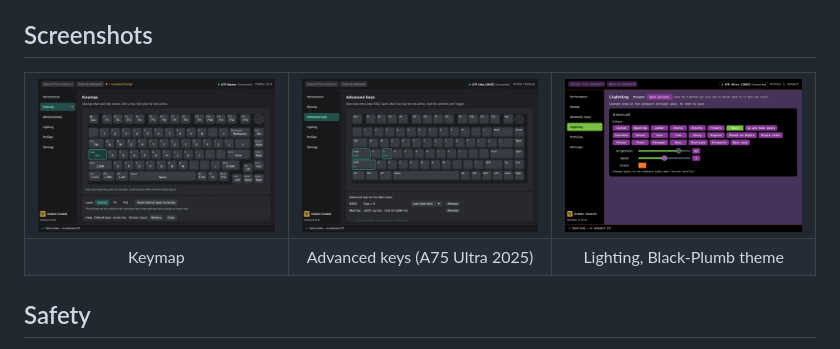
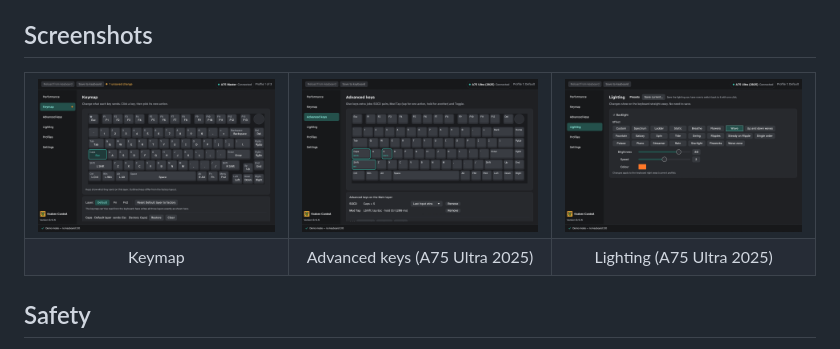
Before and after one commit to ripDZL/Kraken-Control, a Markdown page: README.md, the part around the change. Rendered like a GitHub page; pictures changed too: docs/screenshots/lighting-gen2-plumb.png (deleted), docs/screenshots/lighting-gen2.png (added).

```diff
--- a/README.md
+++ b/README.md
@@ -88,12 +88,12 @@ product ID.
   <tr>
     <td width="33%"><img src="docs/screenshots/keymap.png" alt="Keymap page"></td>
     <td width="33%"><img src="docs/screenshots/advanced-gen2.png" alt="Advanced keys page on the 2025 A75 Ultra"></td>
-    <td width="33%"><img src="docs/screenshots/lighting-gen2-plumb.png" alt="Lighting page in the Black-Plumb theme"></td>
+    <td width="33%"><img src="docs/screenshots/lighting-gen2.png" alt="Lighting page on the 2025 A75 Ultra"></td>
   </tr>
   <tr>
     <td align="center">Keymap</td>
     <td align="center">Advanced keys (A75 Ultra 2025)</td>
-    <td align="center">Lighting, Black-Plumb theme</td>
+    <td align="center">Lighting (A75 Ultra 2025)</td>
   </tr>
 </table>
 
```
Also changed, not shown: docs/PROGRESS.md (+1 -0 lines), docs/SESSION_SUMMARY.md (+1 -1 lines), 3 other files.
